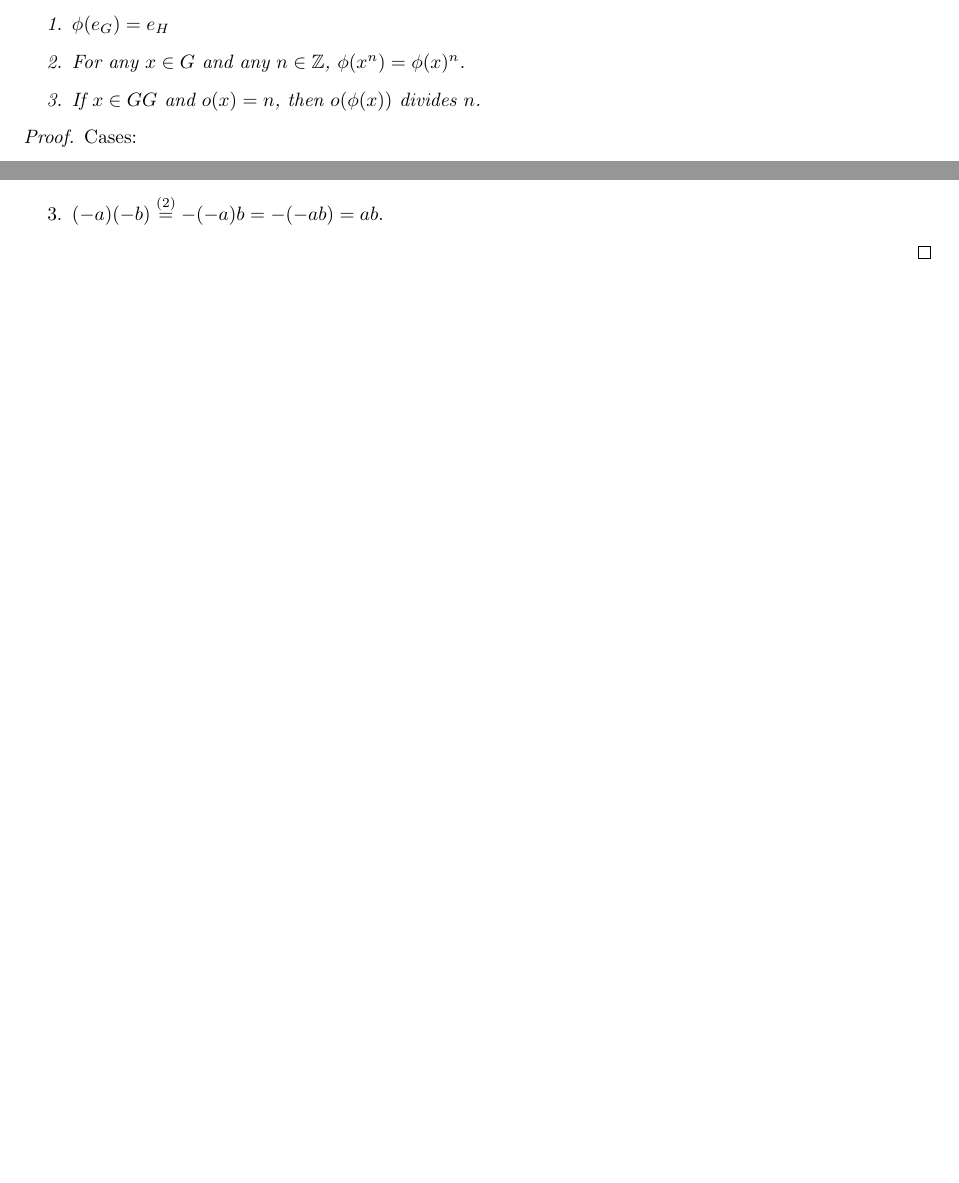
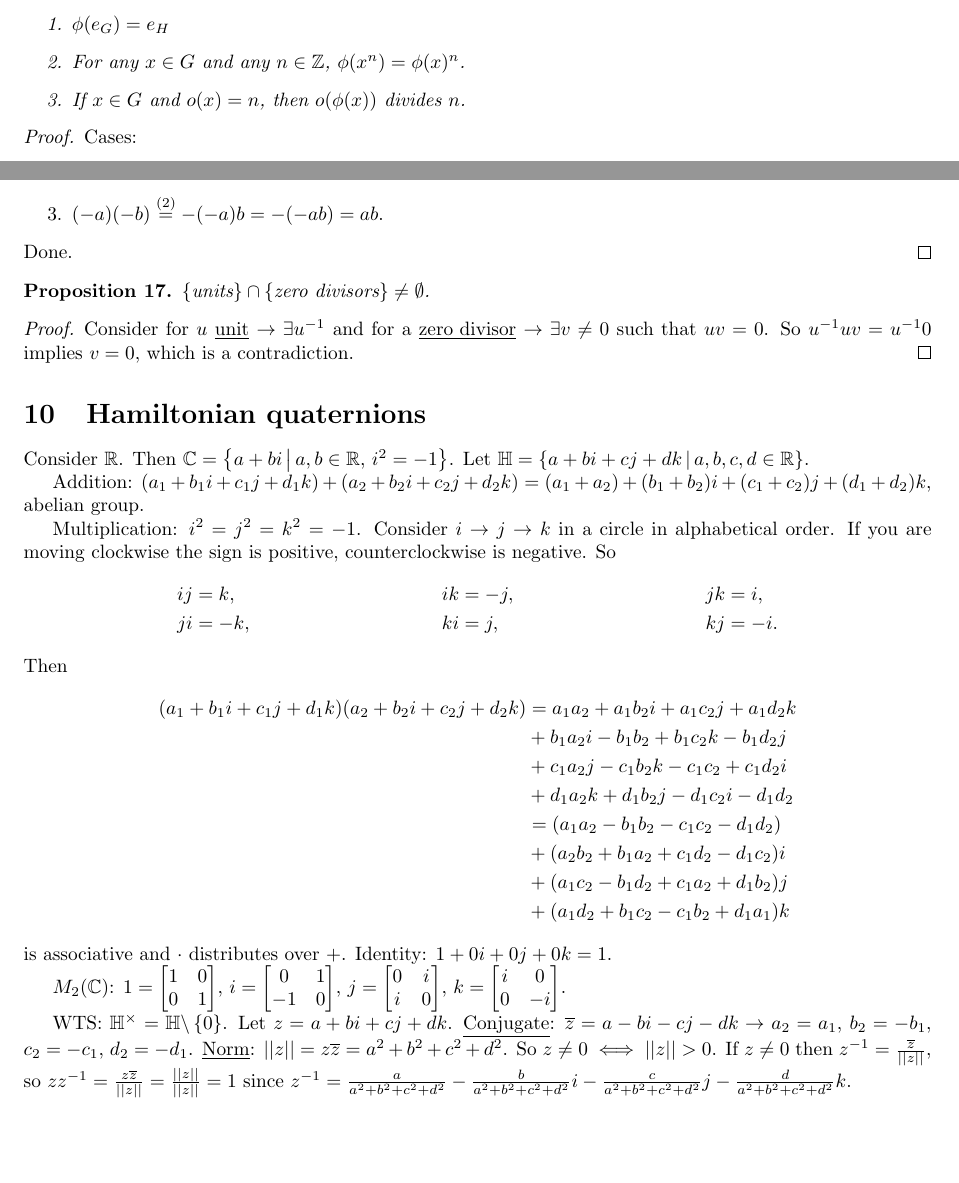
Before and after one commit to chakravala/Math-Research-Notes, a LaTeX document (Lecture-Notes/Abstract-Algebra.tex): two parts of pages 23 and 28 of 28, joined at a grey line, cut so that both start at the same text. Compiled offline with pdfLaTeX.

Commit message:
added Hamiltonian quaternions

```diff
--- a/Lecture-Notes/Abstract-Algebra.tex
+++ b/Lecture-Notes/Abstract-Algebra.tex
@@ -1533,7 +1533,7 @@ If $\phi:G\ra H$ is an isomorphism, then $G$ and $H$ are \ul{isomorphic}.
 	\begin{enumerate}
 		\item $\phi(e_G) = e_H$
 		\item For any $x\in G$ and any $n\in\mb Z$, $\phi(x^n) = \phi(x)^n$.
-		\item If $x\in GG$ and $o(x) = n$, then $o(\phi(x))$ divides $n$.
+		\item If $x\in G$ and $o(x) = n$, then $o(\phi(x))$ divides $n$.
 	\end{enumerate}
 \end{theorem}
 \begin{proof}
@@ -1901,6 +1901,53 @@ Define $\phi: G/N\ra G/H$ by $\phi(gN)=gH$. Then $\ker\phi = H/N$, apply 1st Iso
 			Then $a(-b)+ab = a((-b)+b) = a0 = 0$, so $a(-b)$ is inverse of $ab$.
 		\item $(-a)(-b) \os{(2)}{=} -(-a)b = -(-ab) = ab$.
 	\end{enumerate}
-\end{proof}
+	Done.
+\end{proof}
+
+\begin{proposition}
+$\set{\text{units}}\cap\set{\text{zero divisors}}\neq\emptyset$.
+\end{proposition}
+\begin{proof}
+	Consider for $u$ \ul{unit} $\ra\exists u\inv$ and for a \ul{zero divisor} $\ra \exists v\neq 0$ such that $uv=0$.
+	So $u\inv uv = u\inv 0$ implies $v=0$, which is a contradiction.
+\end{proof}
+
+\section{Hamiltonian quaternions}
+
+Consider $\mb R$.
+Then $\mb C = \setm{a+bi}{a,b\in\mb R,\, i^2=-1}$.
+Let $\mb H = \setm{a+bi+cj+dk}{a,b,c,d\in\mb R}$.
+
+Addition: $(a_1+b_1i+c_1j+d_1k)+(a_2+b_2i+c_2j+d_2k) = (a_1+a_2)+(b_1+b_2)i+(c_1+c_2)j+(d_1+d_2)k$, abelian group.
+
+Multiplication: $i^2=j^2=k^2 = -1$. Consider $i \ra j \ra k$ in a circle in alphabetical order. If you are moving clockwise the sign is positive, counterclockwise is negative.
+So
+\begin{align*}
+	ij &= k, &\qquad ik &=-j, &\qquad jk &= i, \\
+	ji &=-k, &\qquad ki &= j, &\qquad kj &=-i.
+\end{align*}
+Then
+\begin{align*}
+	(a_1+b_1i+c_1j+d_1k)(a_2+b_2i+c_2j+d_2k)
+	&= a_1a_2+a_1b_2i+a_1c_2j+a_1d_2k \\
+	&+ b_1a_2i-b_1b_2+b_1c_2k-b_1d_2j \\
+	&+ c_1a_2j-c_1b_2k-c_1c_2+c_1d_2i \\
+	&+ d_1a_2k+d_1b_2j-d_1c_2i-d_1d_2 \\
+	&= (a_1a_2-b_1b_2-c_1c_2-d_1d_2) \\
+	&+ (a_2b_2+b_1a_2+c_1d_2-d_1c_2)i \\
+	&+ (a_1c_2-b_1d_2+c_1a_2+d_1b_2)j \\
+	&+ (a_1d_2+b_1c_2-c_1b_2+d_1a_1)k
+\end{align*}
+is associative and $\cdot$ distributes over +.
+Identity: $1+0i+0j+0k = 1$.
+
+$M_2(\mb C)$: $1 = \mat{1&0\\0&1}$, $i = \mat{0&1\\-1&0}$, $j = \mat{0&i\\i&0}$, $k = \mat{i&0\\0&-i}$.
+
+WTS: $\mb H^\times = \mb H\bs\set0$.
+Let $z = a+bi+cj+dk$.
+\ul{Conjugate}: $\conj z = a-bi-cj-dk \ra$ $a_2=a_1$, $b_2=-b_1$, $c_2=-c_1$, $d_2=-d_1$.
+\ul{Norm}: $||z|| = z\conj z = a^2+b^2+c^2+d^2$.
+So $z\neq0\iff ||z||>0$.
+If $z\neq0$ then $z\inv=\frac{\conj z}{||z||}$, so $zz\inv = \frac{z\conj z}{||z||} = \frac{||z||}{||z||} = 1$ since $z\inv = \frac{a}{a^2+b^2+c^2+d^2} - \frac{b}{a^2+b^2+c^2+d^2}i - \frac{c}{a^2+b^2+c^2+d^2}j - \frac{d}{a^2+b^2+c^2+d^2}k$.
 
 \end{document}
```
Also changed, not shown: README.md.
